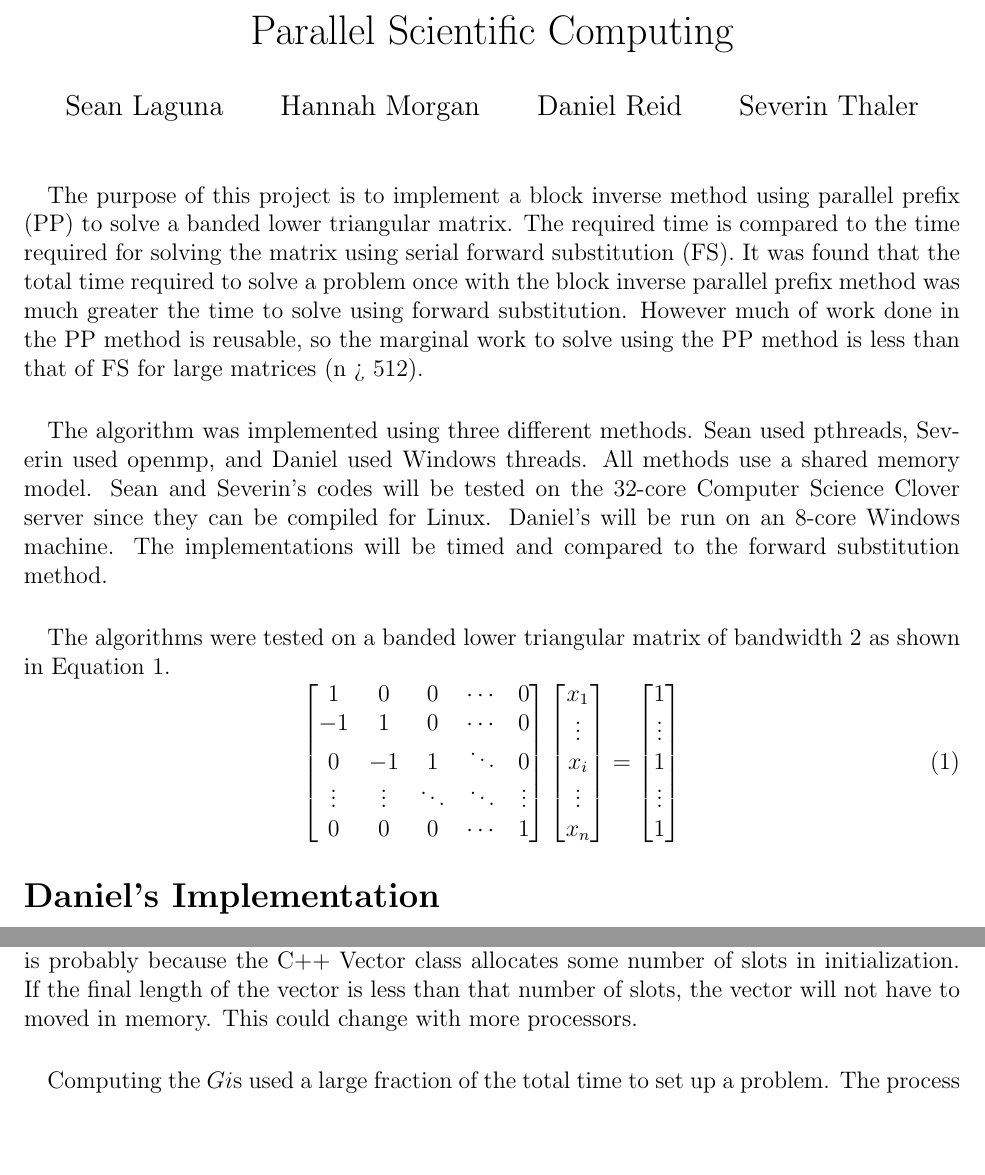
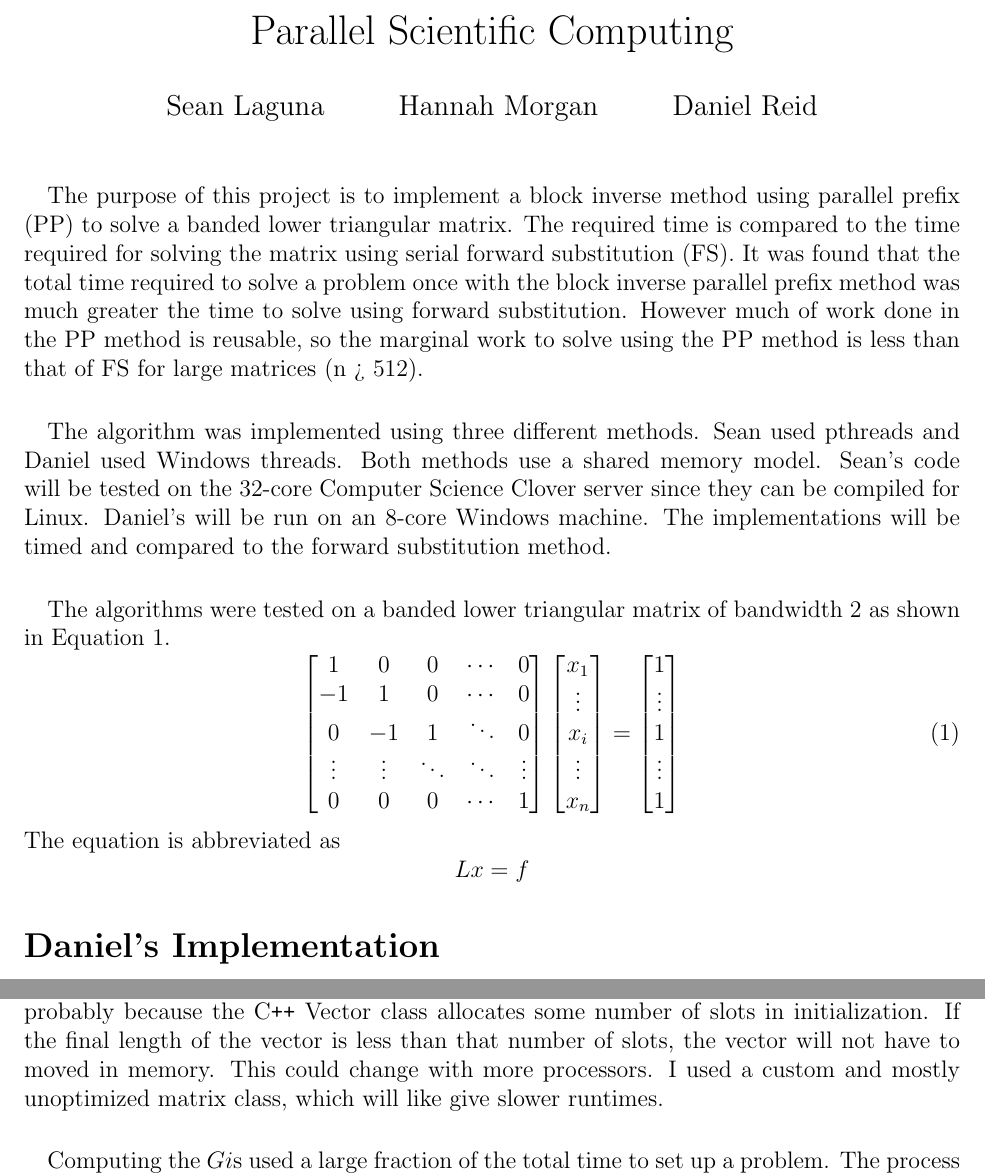
Before and after one commit to seankhl/blockInvPP, a LaTeX document (report/report.tex): two parts of pages 1 and 2 of 2, joined at a grey line, cut so that both start at the same text, the shorter picture padded with empty space. Compiled offline with pdfLaTeX.

Commit message:
added content

```diff
--- a/report/report.tex
+++ b/report/report.tex
@@ -20,8 +20,6 @@
 	Hannah Morgan \\
 	\and
 	Daniel Reid \\
-	\and
-	Severin Thaler \\
 	}
 \date{\vspace{-5ex}}
 \begin{document}
@@ -33,7 +31,7 @@
 \paragraph*{}
 	The purpose of this project is to implement a block inverse method using parallel prefix (PP) to solve a banded lower triangular matrix.  The required time is compared to the time required for solving the matrix using serial forward substitution (FS).  It was found that the total time required to solve a problem once with the block inverse parallel prefix  method was much greater the time to solve using forward substitution.  However much of work done in the PP method is reusable, so the marginal work to solve using the PP method is less than that of FS for large matrices (n > 512).
 \paragraph*{}
-	The algorithm was implemented using three different methods.  Sean used pthreads, Severin used openmp, and Daniel used Windows threads.  All methods use a shared memory model.  Sean and Severin's codes will be tested on the 32-core Computer Science Clover server since they can be compiled for Linux.  Daniel's will be run on an 8-core Windows machine.  The implementations will be timed and compared to the forward substitution method.
+	The algorithm was implemented using three different methods.  Sean used pthreads and Daniel used Windows threads.  Both methods use a shared memory model.  Sean's code will be tested on the 32-core Computer Science Clover server since they can be compiled for Linux.  Daniel's will be run on an 8-core Windows machine.  The implementations will be timed and compared to the forward substitution method.
 
 \paragraph*{}
 	The algorithms were tested on a banded lower triangular matrix of bandwidth 2 as shown in Equation \ref{eq:mtxSetup}.
@@ -60,12 +58,12 @@
 		1\\
 		\end{bmatrix}
 	\end{equation}
-
+	The equation is abbreviated as $$Lx=f$$
 \section*{Daniel's Implementation}
 	\paragraph*{}
 		I implemented the parallel prefix method using Windows threading since my code was already Windows specific.  The time to solve the matrix was measured for the parallel prefix and the forward substitution method.  The results are shown in Table WHATEVER.  Note that forward substitution was done in serial.  It can be seen that the PP method takes significantly longer than the FS method to solve the matrix once.  However much of the work done on L can be used for multiple X vectors, making the marginal work to solve with the parallel prefix lower than the work for forward substitution for sufficiently large matrices.  Table WORK BREAKDOWN shows a breakdown of of the reusable and non-reusable work.  Table COMP TO FS compares the marginal time for forward substitution to that of parallel prefix.
 	\paragraph*{}
-		Some optimization was done to speed up the process.  The speed increases due to each of the optimizations described are shown in Table SPEEDS Initially, C++ Vectors were used to store arrays of matrices such as the $Gi$s, $Li$s, etc.  These arrays are all of fixed and known length, so the code was optimized by replacing the vectors with static arrays.  Using static arrays did not noticeably change the runtime for a small number of processors.  This is probably because the C++ Vector class allocates some number of slots in initialization.  If the final length of the vector is less than that number of slots, the vector will not have to moved in memory.  This could change with more processors.
+		Some optimization was done to speed up the process.  The speed increases due to each of the optimizations described are shown in Table SPEEDS Initially, C\verb!++! Vectors were used to store arrays of matrices such as the $Gi$s, $Li$s, etc.  These arrays are all of fixed and known length, so the code was optimized by replacing the vectors with static arrays.  Using static arrays did not noticeably change the runtime for a small number of processors.  This is probably because the C\verb!++! Vector class allocates some number of slots in initialization.  If the final length of the vector is less than that number of slots, the vector will not have to moved in memory.  This could change with more processors.  I used a custom and mostly unoptimized matrix class, which will like give slower runtimes.
 	\paragraph*{}
 		Computing the $Gi$s used a large fraction of the total time to set up a problem.  The process was parallelized.  This does not affect the marginal work of solving, but reduces the time to set up and solve a single problem by a factor of 2-3.  Finally, the Matrix class was optimized by reserving array in advance of pushing the values onto it.
 
```
Also changed, not shown: report/report.pdf, 2 other files.
